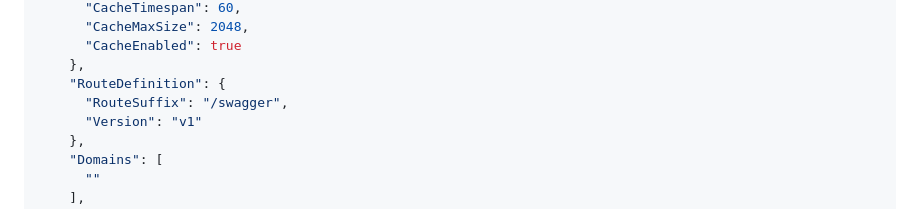
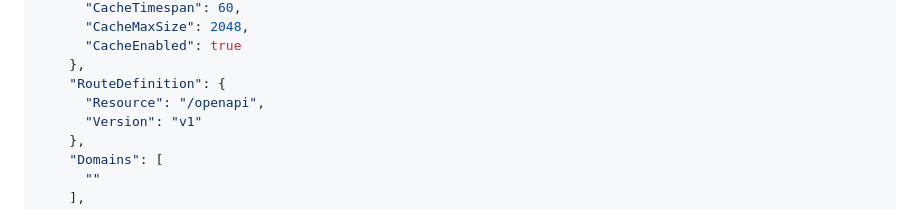
Before and after one commit to Jaxelr/ActiveDirectory, a Markdown page: README.md, the part around the change. GitHub-like rendering.

Commit message:
docs: update README.md with new appsettings.json

```diff
--- a/README.md
+++ b/README.md
@@ -48,7 +48,7 @@ The current appsettings.json can be configured manually:
       "CacheEnabled": true
     },
     "RouteDefinition": {
-      "RouteSuffix": "/swagger",
+      "Resource": "/openapi",
       "Version": "v1"
     },
     "Domains": [
```
